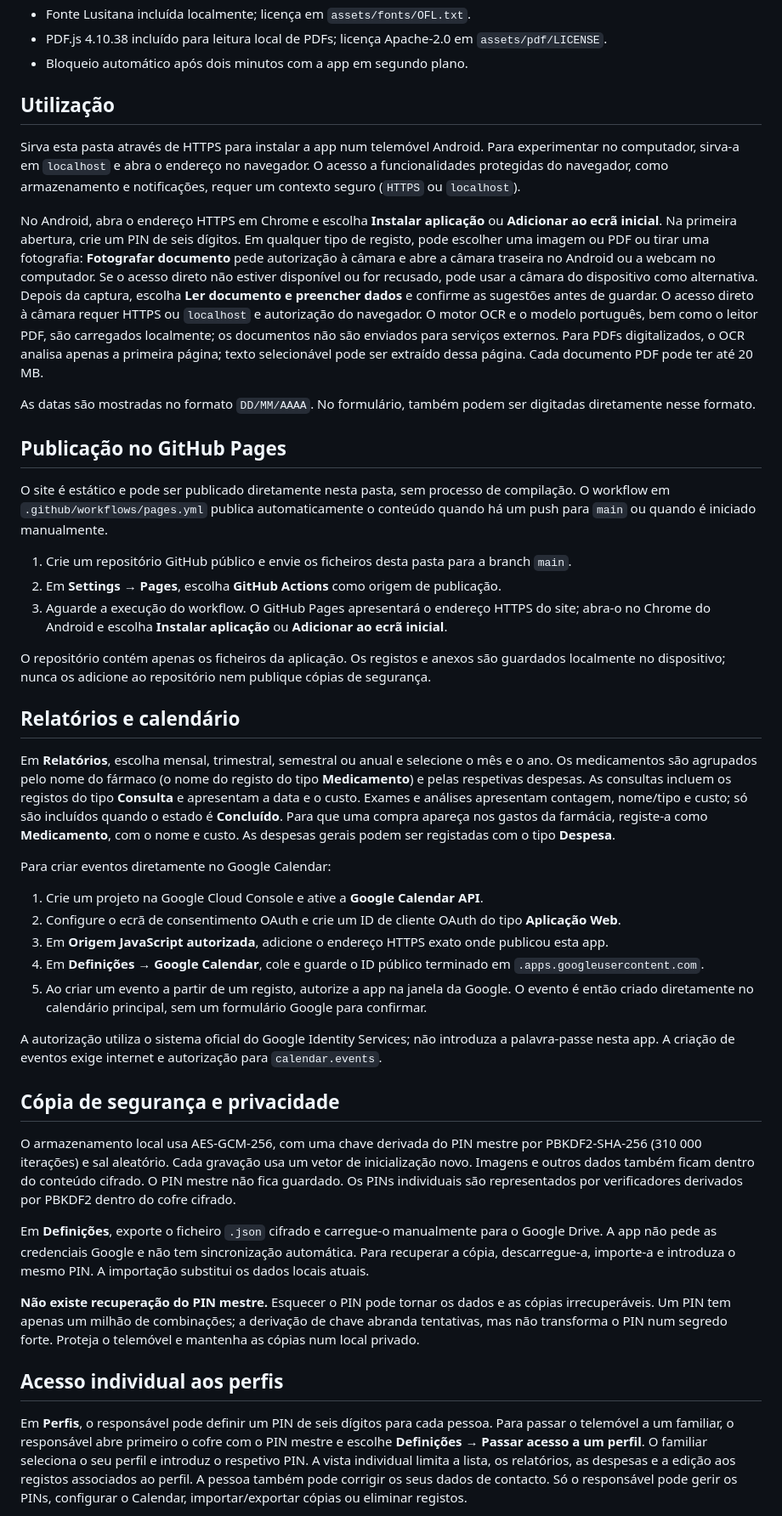
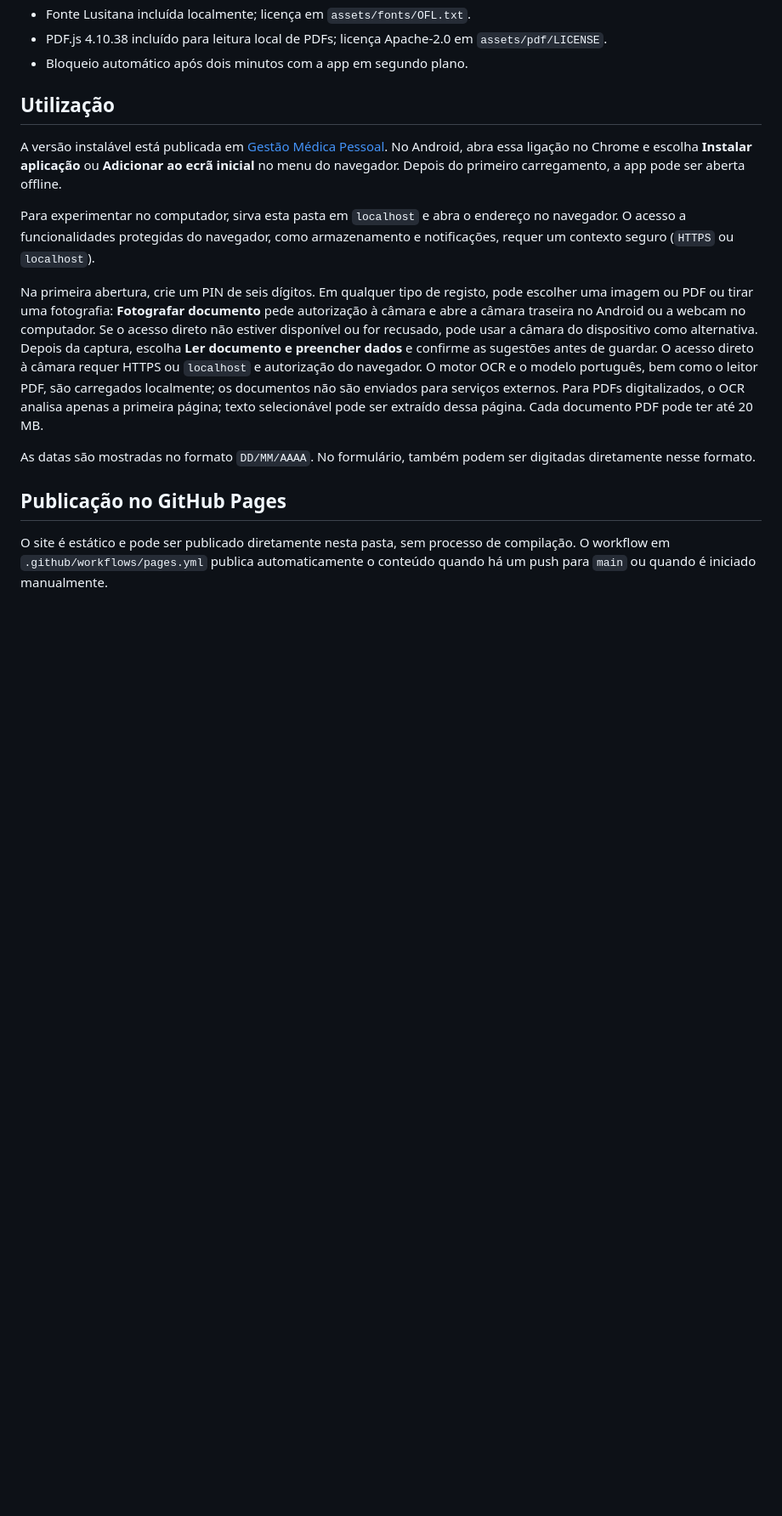
Before and after one commit to tabernalusitanapt/Gestao-Medica-Pessoal, a Markdown page: README.md, the part around one of its changes. Shown at 85% size. GitHub-like rendering; blank space fills up the shorter version.

Commit message:
Document Android installation link

```diff
--- a/README.md
+++ b/README.md
@@ -22,47 +25,22 @@ Protótipo de uma aplicação web instalável para Android. Não é ainda uma ap
 - PDF.js 4.10.38 incluído para leitura local de PDFs; licença Apache-2.0 em `assets/pdf/LICENSE`.
 - Bloqueio automático após dois minutos com a app em segundo plano.
 
+
 ## Utilização
 
-Sirva esta pasta através de HTTPS para instalar a app num telemóvel Android. Para experimentar no computador, sirva-a em `localhost` e abra o endereço no navegador. O acesso a funcionalidades protegidas do navegador, como armazenamento e notificações, requer um contexto seguro (`HTTPS` ou `localhost`).
 
-No Android, abra o endereço HTTPS em Chrome e escolha **Instalar aplicação** ou **Adicionar ao ecrã inicial**. Na primeira abertura, crie um PIN de seis dígitos. Em qualquer tipo de registo, pode escolher uma imagem ou PDF ou tirar uma fotografia: **Fotografar documento** pede autorização à câmara e abre a câmara traseira no Android ou a webcam no computador. Se o acesso direto não estiver disponível ou for recusado, pode usar a câmara do dispositivo como alternativa. Depois da captura, escolha **Ler documento e preencher dados** e confirme as sugestões antes de guardar. O acesso direto à câmara requer HTTPS ou `localhost` e autorização do navegador. O motor OCR e o modelo português, bem como o leitor PDF, são carregados localmente; os documentos não são enviados para serviços externos. Para PDFs digitalizados, o OCR analisa apenas a primeira página; texto selecionável pode ser extraído dessa página. Cada documento PDF pode ter até 20 MB.
+A versão instalável está publicada em [Gestão Médica Pessoal](https://tabernalusitanapt.github.io/Gestao-Medica-Pessoal/). No Android, abra essa ligação no Chrome e escolha **Instalar aplicação** ou **Adicionar ao ecrã inicial** no menu do navegador. Depois do primeiro carregamento, a app pode ser aberta offline.
+
+Para experimentar no computador, sirva esta pasta em `localhost` e abra o endereço no navegador. O acesso a funcionalidades protegidas do navegador, como armazenamento e notificações, requer um contexto seguro (`HTTPS` ou `localhost`).
+
+
+Na primeira abertura, crie um PIN de seis dígitos. Em qualquer tipo de registo, pode escolher uma imagem ou PDF ou tirar uma fotografia: **Fotografar documento** pede autorização à câmara e abre a câmara traseira no Android ou a webcam no computador. Se o acesso direto não estiver disponível ou for recusado, pode usar a câmara do dispositivo como alternativa. Depois da captura, escolha **Ler documento e preencher dados** e confirme as sugestões antes de guardar. O acesso direto à câmara requer HTTPS ou `localhost` e autorização do navegador. O motor OCR e o modelo português, bem como o leitor PDF, são carregados localmente; os documentos não são enviados para serviços externos. Para PDFs digitalizados, o OCR analisa apenas a primeira página; texto selecionável pode ser extraído dessa página. Cada documento PDF pode ter até 20 MB.
+
 
 As datas são mostradas no formato `DD/MM/AAAA`. No formulário, também podem ser digitadas diretamente nesse formato.
 
+
 ## Publicação no GitHub Pages
 
+
 O site é estático e pode ser publicado diretamente nesta pasta, sem processo de compilação. O workflow em `.github/workflows/pages.yml` publica automaticamente o conteúdo quando há um push para `main` ou quando é iniciado manualmente.
-
-1. Crie um repositório GitHub público e envie os ficheiros desta pasta para a branch `main`.
-2. Em **Settings → Pages**, escolha **GitHub Actions** como origem de publicação.
-3. Aguarde a execução do workflow. O GitHub Pages apresentará o endereço HTTPS do site; abra-o no Chrome do Android e escolha **Instalar aplicação** ou **Adicionar ao ecrã inicial**.
-
-O repositório contém apenas os ficheiros da aplicação. Os registos e anexos são guardados localmente no dispositivo; nunca os adicione ao repositório nem publique cópias de segurança.
-
-## Relatórios e calendário
-
-Em **Relatórios**, escolha mensal, trimestral, semestral ou anual e selecione o mês e o ano. Os medicamentos são agrupados pelo nome do fármaco (o nome do registo do tipo **Medicamento**) e pelas respetivas despesas. As consultas incluem os registos do tipo **Consulta** e apresentam a data e o custo. Exames e análises apresentam contagem, nome/tipo e custo; só são incluídos quando o estado é **Concluído**. Para que uma compra apareça nos gastos da farmácia, registe-a como **Medicamento**, com o nome e custo. As despesas gerais podem ser registadas com o tipo **Despesa**.
-
-Para criar eventos diretamente no Google Calendar:
-
-1. Crie um projeto na Google Cloud Console e ative a **Google Calendar API**.
-2. Configure o ecrã de consentimento OAuth e crie um ID de cliente OAuth do tipo **Aplicação Web**.
-3. Em **Origem JavaScript autorizada**, adicione o endereço HTTPS exato onde publicou esta app.
-4. Em **Definições → Google Calendar**, cole e guarde o ID público terminado em `.apps.googleusercontent.com`.
-5. Ao criar um evento a partir de um registo, autorize a app na janela da Google. O evento é então criado diretamente no calendário principal, sem um formulário Google para confirmar.
-
-A autorização utiliza o sistema oficial do Google Identity Services; não introduza a palavra-passe nesta app. A criação de eventos exige internet e autorização para `calendar.events`.
-
-## Cópia de segurança e privacidade
-
-O armazenamento local usa AES-GCM-256, com uma chave derivada do PIN mestre por PBKDF2-SHA-256 (310 000 iterações) e sal aleatório. Cada gravação usa um vetor de inicialização novo. Imagens e outros dados também ficam dentro do conteúdo cifrado. O PIN mestre não fica guardado. Os PINs individuais são representados por verificadores derivados por PBKDF2 dentro do cofre cifrado.
-
-Em **Definições**, exporte o ficheiro `.json` cifrado e carregue-o manualmente para o Google Drive. A app não pede as credenciais Google e não tem sincronização automática. Para recuperar a cópia, descarregue-a, importe-a e introduza o mesmo PIN. A importação substitui os dados locais atuais.
-
-**Não existe recuperação do PIN mestre.** Esquecer o PIN pode tornar os dados e as cópias irrecuperáveis. Um PIN tem apenas um milhão de combinações; a derivação de chave abranda tentativas, mas não transforma o PIN num segredo forte. Proteja o telemóvel e mantenha as cópias num local privado.
-
-## Acesso individual aos perfis
-
-Em **Perfis**, o responsável pode definir um PIN de seis dígitos para cada pessoa. Para passar o telemóvel a um familiar, o responsável abre primeiro o cofre com o PIN mestre e escolhe **Definições → Passar acesso a um perfil**. O familiar seleciona o seu perfil e introduz o respetivo PIN. A vista individual limita a lista, os relatórios, as despesas e a edição aos registos associados ao perfil. A pessoa também pode corrigir os seus dados de contacto. Só o responsável pode gerir os PINs, configurar o Calendar, importar/exportar cópias ou eliminar registos.
-
```
Also changed, not shown: other parts of README.md (+3 -10 lines).
